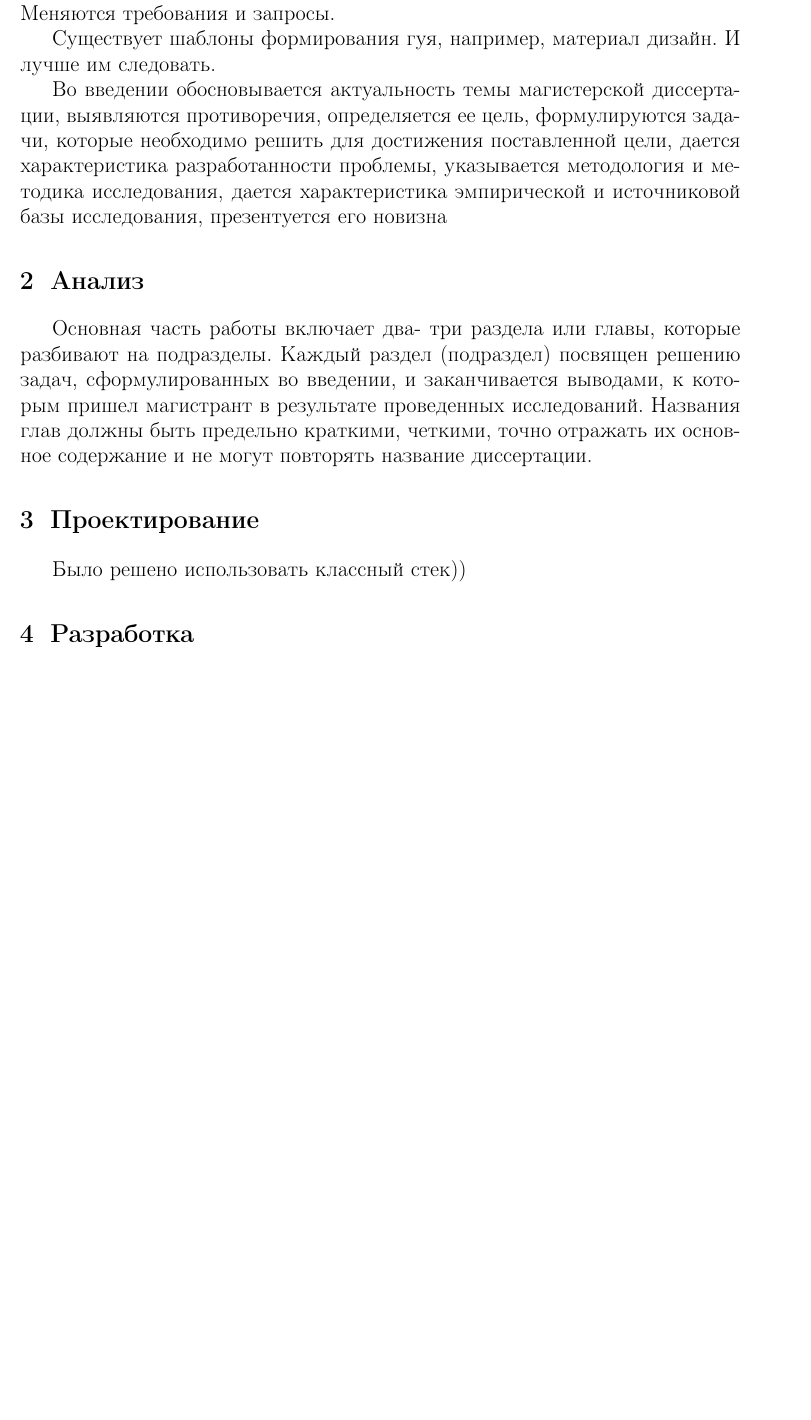
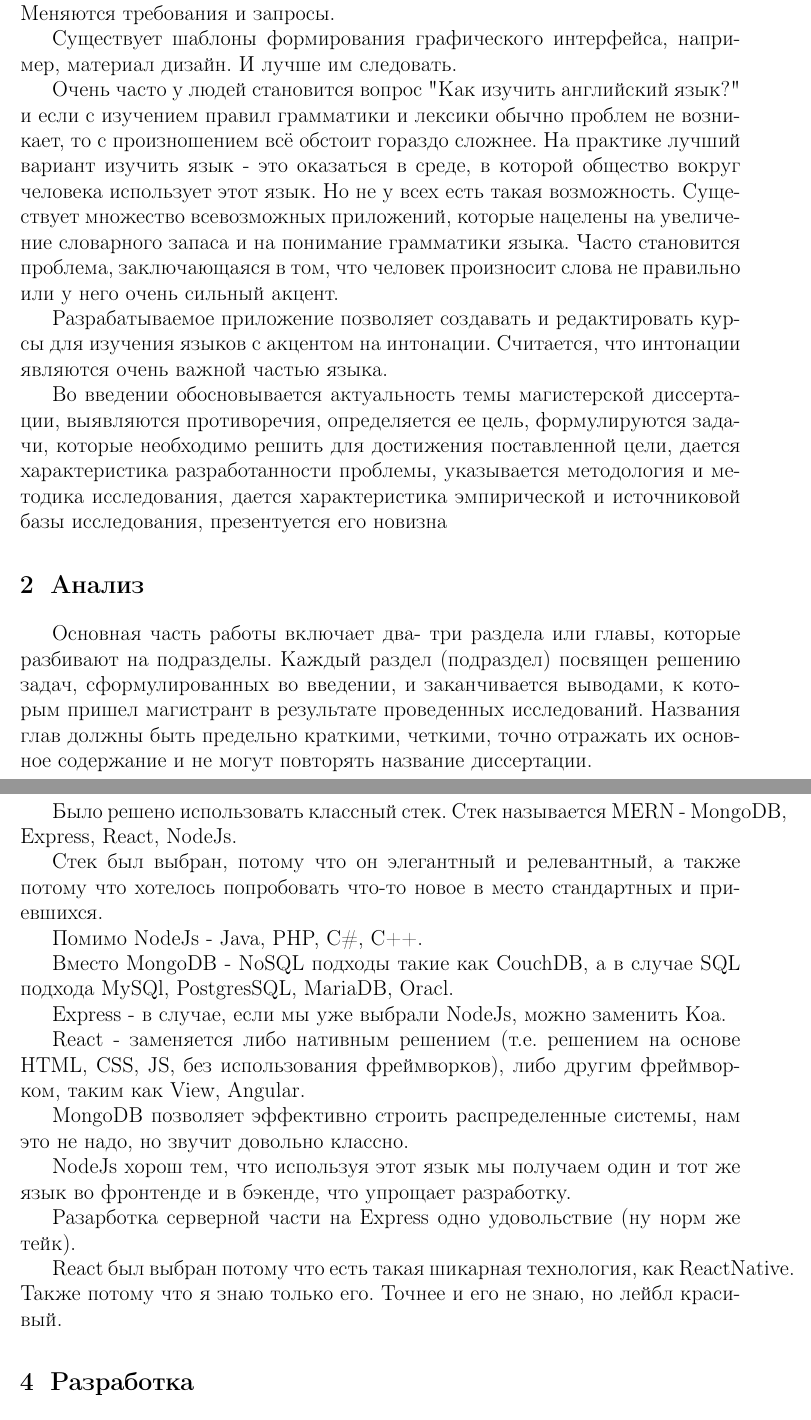
Before and after one commit to diakreado/Bachelor_thesis, a LaTeX document (report.tex): part of page 1 of 2 before the commit and two parts of pages 1 and 2 of 3 after it, the two joined at a grey line, cut so that both start at the same text, the shorter picture padded with empty space. Compiled offline with pdfLaTeX.

Commit message:
закинул пару бессмысленных слов

```diff
--- a/report.tex
+++ b/report.tex
@@ -17,8 +17,26 @@
 	от использования сайтиков с них.
 	Соответственно мир меняется. Меняются требования и запросы.
 
-	Существует шаблоны формирования гуя, например, материал дизайн.
+	Существует шаблоны формирования графического интерфейса, например, материал дизайн.
 	И лучше им следовать.
+
+	Очень часто у людей становится вопрос "Как изучить английский язык?"{} и если
+	с изучением правил грамматики и лексики обычно проблем не возникает, то с произношением
+	всё обстоит гораздо сложнее.
+	На практике лучший вариант изучить язык - это оказаться в среде, в которой общество вокруг человека
+	использует этот язык.
+	Но не у всех есть такая возможность. Существует множество всевозможных приложений, которые
+	нацелены на увеличение словарного запаса и на понимание грамматики языка.
+	Часто становится проблема, заключающаяся в том, что человек произносит слова не правильно или
+	у него очень сильный акцент.
+
+	Разрабатываемое приложение позволяет создавать и редактировать курсы для изучения языков с
+	акцентом на интонации.
+	Считается, что интонации являются очень важной частью языка.
+
+
+
+
 
 	%%%%%%%%%%%%%%%%%%%%%%%%
 
@@ -38,7 +56,35 @@
 	повторять название диссертации.
 
 \section{Проектирование}
- 	Было решено использовать классный стек))
+
+	Было решено использовать классный стек.
+	Стек называется MERN - MongoDB, Express, React, NodeJs.
+
+	Стек был выбран, потому что он элегантный и релевантный, а также потому что
+	хотелось попробовать что-то новое в место стандартных и приевшихся.
+
+	Помимо NodeJs - Java, PHP, C\#, C++.
+
+	Вместо MongoDB - NoSQL подходы  такие как CouchDB, а в случае SQL подхода
+	MySQl, PostgresSQL, MariaDB, Oracl.
+
+	Express - в случае, если мы уже выбрали NodeJs, можно заменить Koa.
+
+	React - заменяется либо нативным решением (т.е. решением на основе HTML, CSS, JS,
+	без использования фреймворков), либо другим фреймворком, таким как View, Angular.
+
+	MongoDB позволяет эффективно строить распределенные системы, нам это не надо, но
+	звучит довольно классно.
+
+	NodeJs хорош тем, что используя этот язык мы получаем один и тот же язык во фронтенде
+	и в бэкенде, что упрощает разработку.
+
+	Разарботка серверной части на Express одно удовольствие (ну норм же тейк).
+
+	React был выбран потому что есть такая шикарная технология, как ReactNative.
+	Также потому что я знаю только его. Точнее и его не знаю, но лейбл красивый.
+
+
 
 \section{Разработка}
 	Для разработки использовались многие интересные штуки,
```
Also changed, not shown: report.pdf, report.tex (5 more changed lines), 1 other file.
